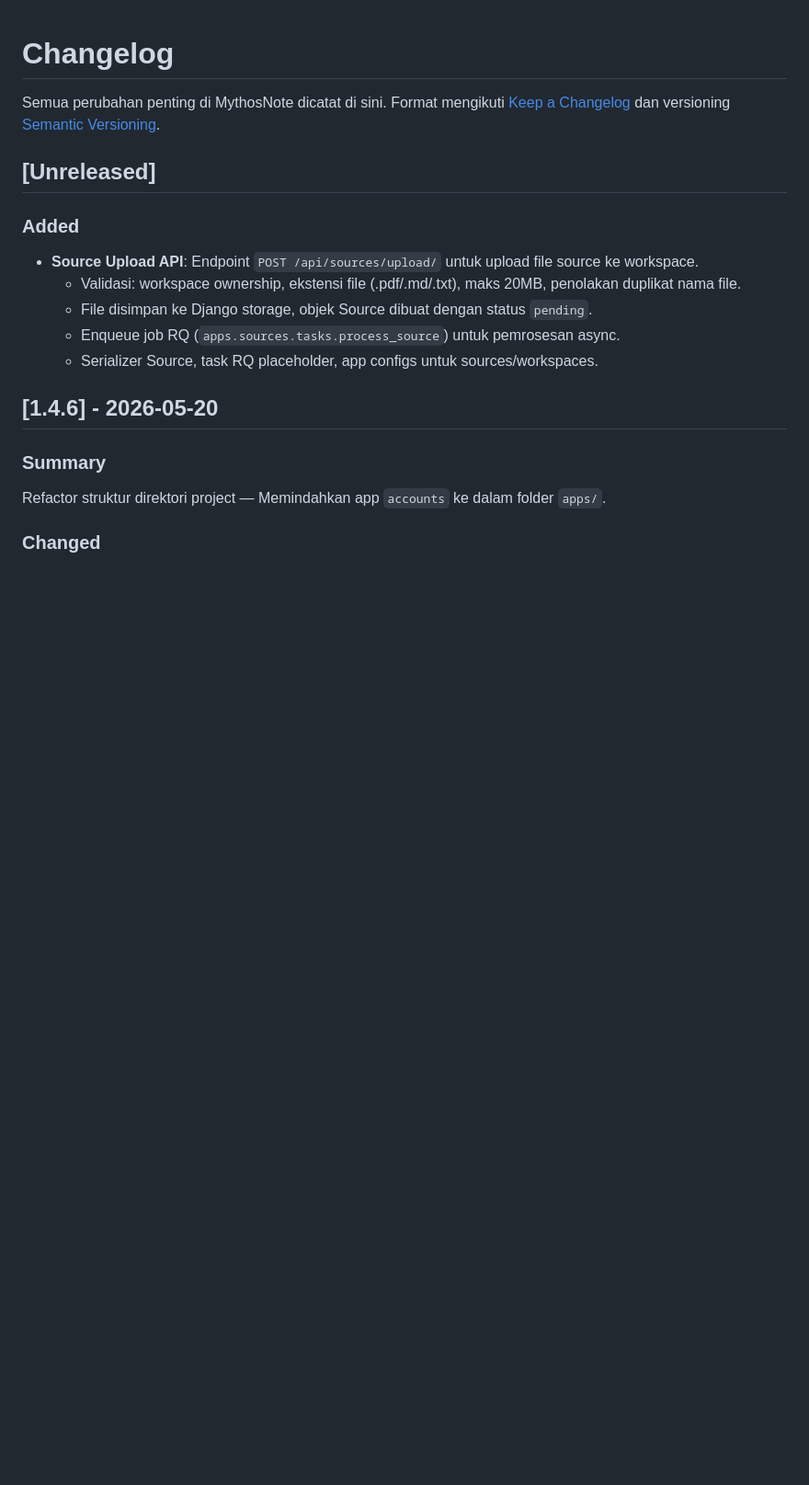
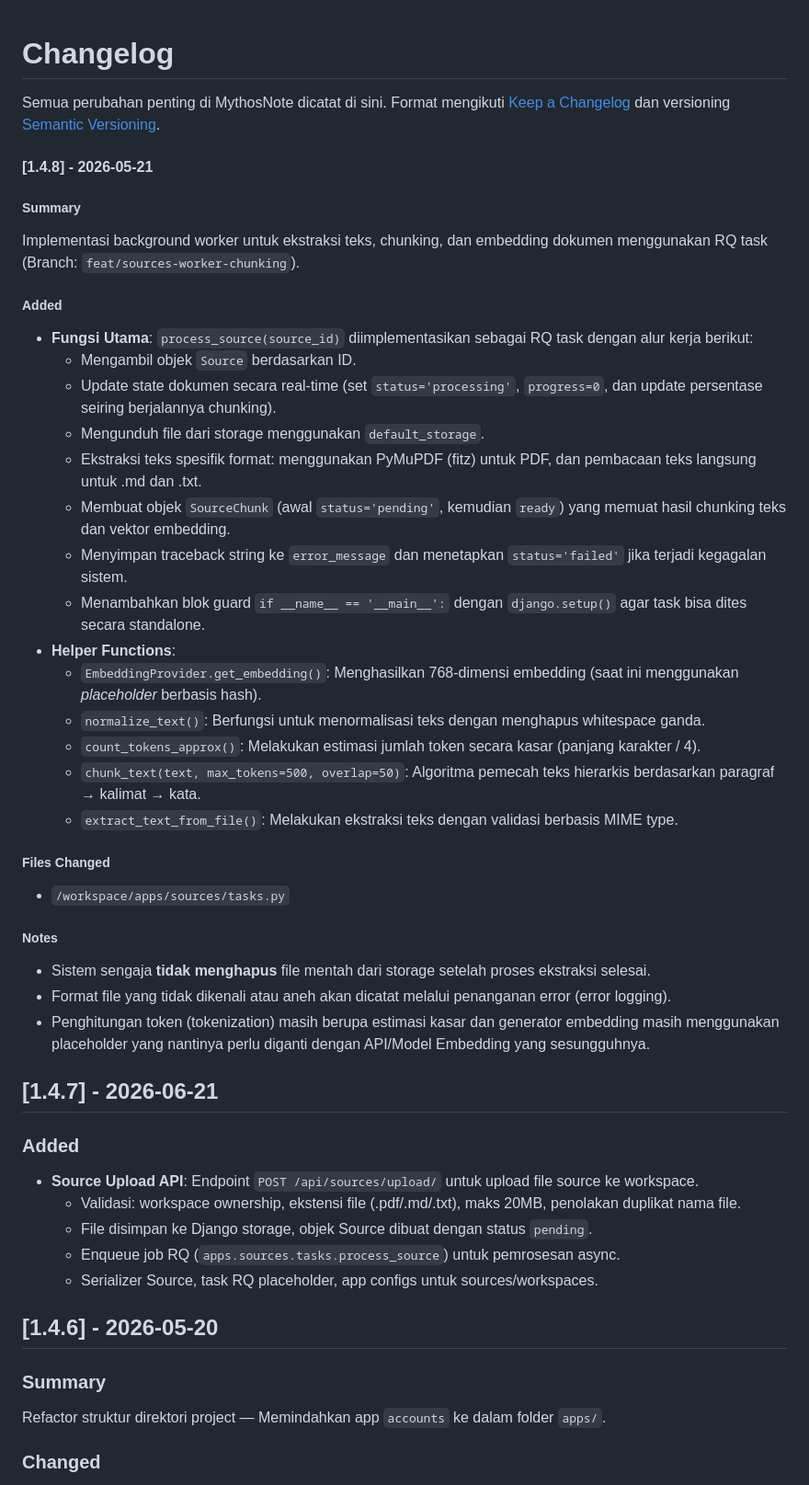
Before and after one commit to IbnuSabilGitHub/MythosNote, a Markdown page: CHANGELOG.md, the part around the change. Shown at 92% size. Drawn GitHub-style; blank space fills up the shorter version.

Commit message:
doc: update changelog (1.4.8)

```diff
--- a/CHANGELOG.md
+++ b/CHANGELOG.md
@@ -2,7 +2,35 @@
 
 Semua perubahan penting di MythosNote dicatat di sini. Format mengikuti [Keep a Changelog](https://keepachangelog.com/en/1.0.0/) dan versioning [Semantic Versioning](https://semver.org/spec/v2.0.0.html).
 
-## [Unreleased]
+#### [1.4.8] - 2026-05-21
+##### Summary
+Implementasi background worker untuk ekstraksi teks, chunking, dan embedding dokumen menggunakan RQ task (Branch: `feat/sources-worker-chunking`).
+
+##### Added
+-  **Fungsi Utama**: `process_source(source_id)` diimplementasikan sebagai RQ task dengan alur kerja berikut:
+    -  Mengambil objek `Source` berdasarkan ID.
+    -  Update state dokumen secara real-time (set `status='processing'`, `progress=0`, dan update persentase seiring berjalannya chunking).
+    -  Mengunduh file dari storage menggunakan `default_storage`.
+    -  Ekstraksi teks spesifik format: menggunakan PyMuPDF (fitz) untuk PDF, dan pembacaan teks langsung untuk .md dan .txt.
+    -  Membuat objek `SourceChunk` (awal `status='pending'`, kemudian `ready`) yang memuat hasil chunking teks dan vektor embedding.
+    -  Menyimpan traceback string ke `error_message` dan menetapkan `status='failed'` jika terjadi kegagalan sistem.
+    -  Menambahkan blok guard `if __name__ == '__main__':` dengan `django.setup()` agar task bisa dites secara standalone.
+-  **Helper Functions**:
+    -  `EmbeddingProvider.get_embedding()`: Menghasilkan 768-dimensi embedding (saat ini menggunakan *placeholder* berbasis hash).
+    -  `normalize_text()`: Berfungsi untuk menormalisasi teks dengan menghapus whitespace ganda.
+    -  `count_tokens_approx()`: Melakukan estimasi jumlah token secara kasar (panjang karakter / 4).
+    -  `chunk_text(text, max_tokens=500, overlap=50)`: Algoritma pemecah teks hierarkis berdasarkan paragraf → kalimat → kata.
+    -  `extract_text_from_file()`: Melakukan ekstraksi teks dengan validasi berbasis MIME type.
+
+##### Files Changed
+-  `/workspace/apps/sources/tasks.py`
+
+##### Notes
+-  Sistem sengaja **tidak menghapus** file mentah dari storage setelah proses ekstraksi selesai.
+-  Format file yang tidak dikenali atau aneh akan dicatat melalui penanganan error (error logging).
+-  Penghitungan token (tokenization) masih berupa estimasi kasar dan generator embedding masih menggunakan placeholder yang nantinya perlu diganti dengan API/Model Embedding yang sesungguhnya.
+
+## [1.4.7] - 2026-06-21
 
 ### Added
 - **Source Upload API**: Endpoint `POST /api/sources/upload/` untuk upload file source ke workspace.
```
